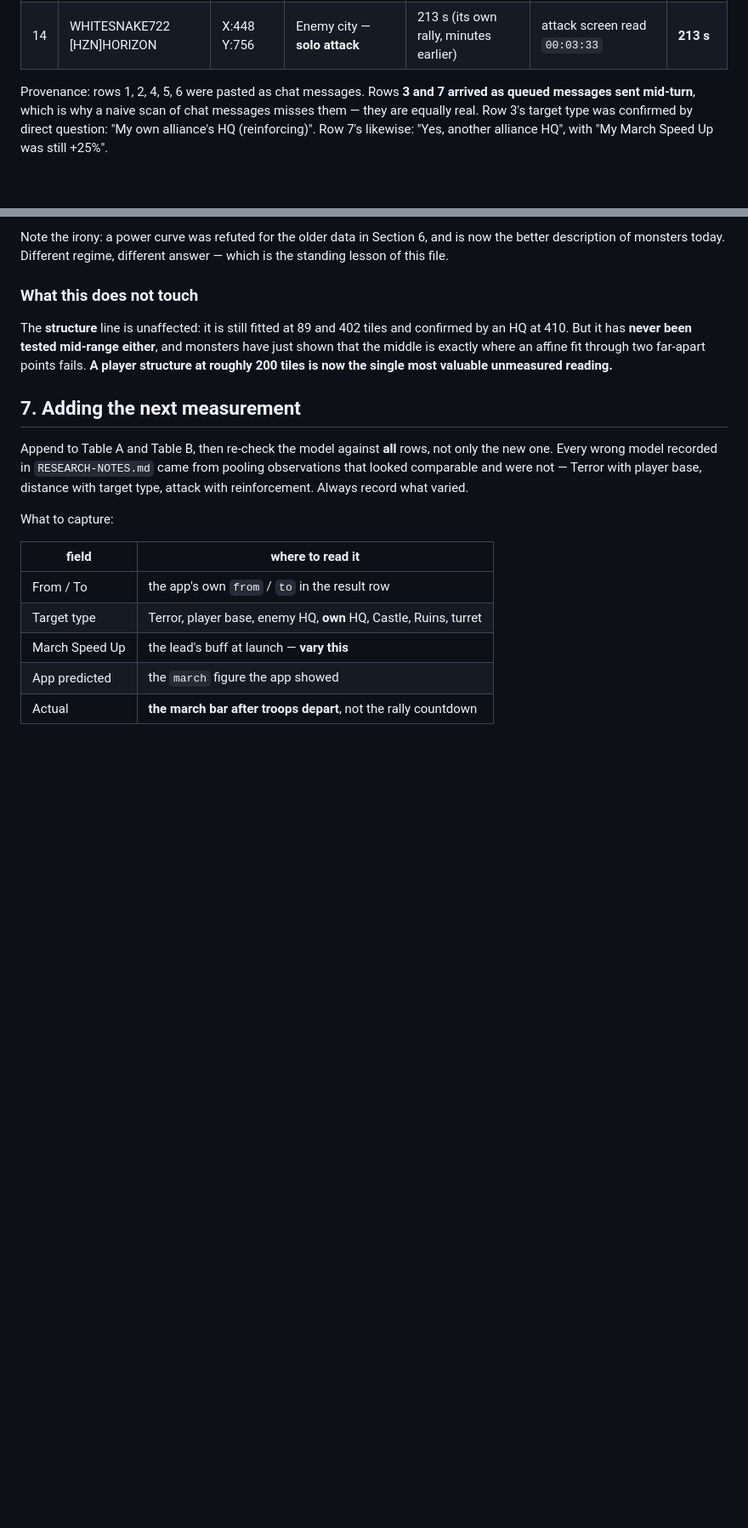
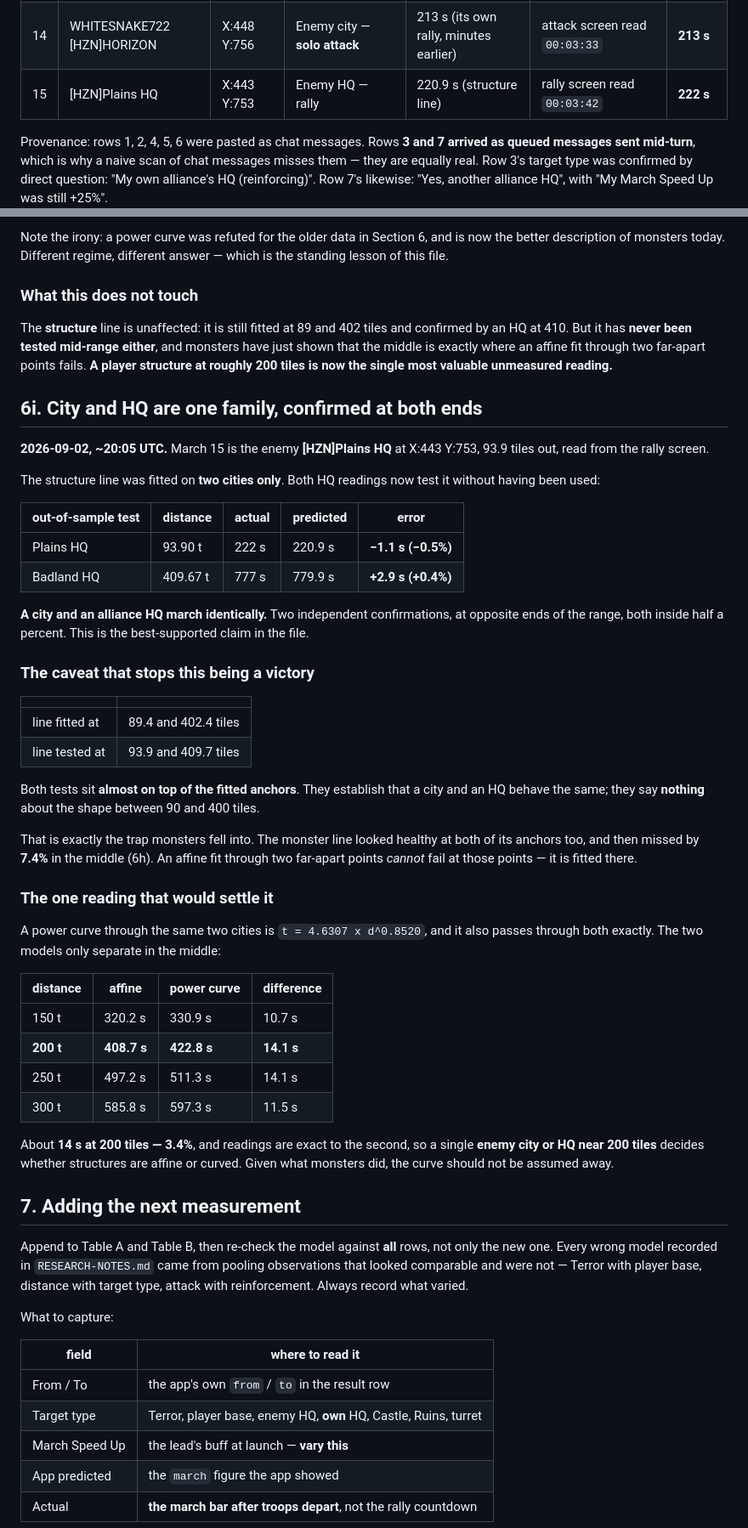
Before and after one commit to TS-dev-coder/KS-Rally_Sync, a Markdown page: MEASUREMENTS.md, 2 parts joined by grey strips. Shown at 85% size. Drawn GitHub-style; blank space fills up the shorter version.

Commit message:
City and HQ march identically, confirmed at both ends
March 15, the enemy Plains HQ at X:443 Y:753, 93.9 tiles, reads 222s against
220.9s from the structure line -- out by 1.1s, 0.5%. With the Badland HQ at
409.7 tiles (777s vs 779.9s, 0.4%), both HQ readings now confirm a line fitted
on cities alone, at opposite ends of the range. A city and an alliance HQ are
one family; this is the best-supported claim in the file.

But both tests sit almost on top of the fitted anchors -- fitted at 89.4 and
402.4 tiles, tested at 93.9 and 409.7 -- so they say nothing about the shape
between. That is precisely how the monster line failed: healthy at both
anchors, 7.4% out in the middle, because an affine fit through two far-apart
points cannot miss at the points it was fitted to.

A power curve through the same two cities, t = 4.6307*d^0.8520, also passes
through both exactly. The models separate only in the middle, by about 14s at
200 tiles, or 3.4%. Readings are exact to the second, so one enemy city or HQ
near 200 tiles decides whether structures are affine or curved.

Co-Authored-By: Claude Opus 5 <noreply@anthropic.com>
Claude-Session: https://claude.ai/code/session_01YDyEfJQNa4YvAg7oa31hz5

```diff
--- a/MEASUREMENTS.md
+++ b/MEASUREMENTS.md
@@ -51,6 +51,7 @@ that hour; it is kept only to show which way the model was wrong. "You reported"
 | 12 | Great Moose (Lv.3 Beast) | X:500 Y:1143 | Beast, open map | — | rally screen read `00:05:56` | **356 s** |
 | 13 | Cheetah (Lv.13 Beast) | X:396 Y:597 | Beast — **solo attack**, not a rally | 187 s (monster line) | attack screen read `00:03:21` | **201 s** |
 | 14 | WHITESNAKE722 [HZN]HORIZON | X:448 Y:756 | Enemy city — **solo attack** | 213 s (its own rally, minutes earlier) | attack screen read `00:03:33` | **213 s** |
+| 15 | [HZN]Plains HQ | X:443 Y:753 | Enemy HQ — rally | 220.9 s (structure line) | rally screen read `00:03:42` | **222 s** |
 
 Provenance: rows 1, 2, 4, 5, 6 were pasted as chat messages. Rows **3 and 7 arrived as
 queued messages sent mid-turn**, which is why a naive scan of chat messages misses them —
@@ -610,6 +612,52 @@ an HQ at 410. But it has **never been tested mid-range either**, and monsters ha
 that the middle is exactly where an affine fit through two far-apart points fails. **A player
 structure at roughly 200 tiles is now the single most valuable unmeasured reading.**
 
+## 6i. City and HQ are one family, confirmed at both ends
+
+**2026-09-02, ~20:05 UTC.** March 15 is the enemy **[HZN]Plains HQ** at X:443 Y:753, 93.9
+tiles out, read from the rally screen.
+
+The structure line was fitted on **two cities only**. Both HQ readings now test it without
+having been used:
+
+| out-of-sample test | distance | actual | predicted | error |
+|---|---|---|---|---|
+| Plains HQ | 93.90 t | 222 s | 220.9 s | **−1.1 s (−0.5%)** |
+| Badland HQ | 409.67 t | 777 s | 779.9 s | **+2.9 s (+0.4%)** |
+
+**A city and an alliance HQ march identically.** Two independent confirmations, at opposite
+ends of the range, both inside half a percent. This is the best-supported claim in the file.
+
+### The caveat that stops this being a victory
+
+| | |
+|---|---|
+| line fitted at | 89.4 and 402.4 tiles |
+| line tested at | 93.9 and 409.7 tiles |
+
+Both tests sit **almost on top of the fitted anchors**. They establish that a city and an HQ
+behave the same; they say **nothing** about the shape between 90 and 400 tiles.
+
+That is exactly the trap monsters fell into. The monster line looked healthy at both of its
+anchors too, and then missed by **7.4%** in the middle (6h). An affine fit through two
+far-apart points *cannot* fail at those points — it is fitted there.
+
+### The one reading that would settle it
+
+A power curve through the same two cities is `t = 4.6307 x d^0.8520`, and it also passes
+through both exactly. The two models only separate in the middle:
+
+| distance | affine | power curve | difference |
+|---|---|---|---|
+| 150 t | 320.2 s | 330.9 s | 10.7 s |
+| **200 t** | **408.7 s** | **422.8 s** | **14.1 s** |
+| 250 t | 497.2 s | 511.3 s | 14.1 s |
+| 300 t | 585.8 s | 597.3 s | 11.5 s |
+
+About **14 s at 200 tiles — 3.4%**, and readings are exact to the second, so a single
+**enemy city or HQ near 200 tiles** decides whether structures are affine or curved. Given
+what monsters did, the curve should not be assumed away.
+
 ## 7. Adding the next measurement
 
 Append to Table A and Table B, then re-check the model against **all** rows, not only the new
```
Also changed, not shown: other parts of MEASUREMENTS.md (+1 -0 lines).
